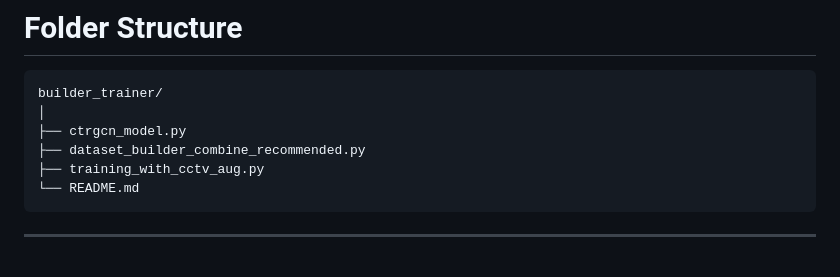
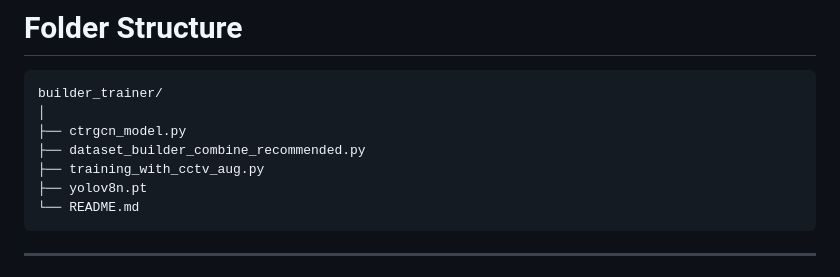
Before and after one commit to tgcabuang/Guardian-Vision, a Markdown page: builder and trainer/readme.md, the part around the change. Rendered like a GitHub page.

Commit message:
Add yolov8n.pt to project file list in README

````diff
--- a/builder and trainer/readme.md
+++ b/builder and trainer/readme.md
@@ -28,6 +28,7 @@ builder_trainer/
 ├── ctrgcn_model.py
 ├── dataset_builder_combine_recommended.py
 ├── training_with_cctv_aug.py
+├── yolov8n.pt
 └── README.md
 ```
 
````
